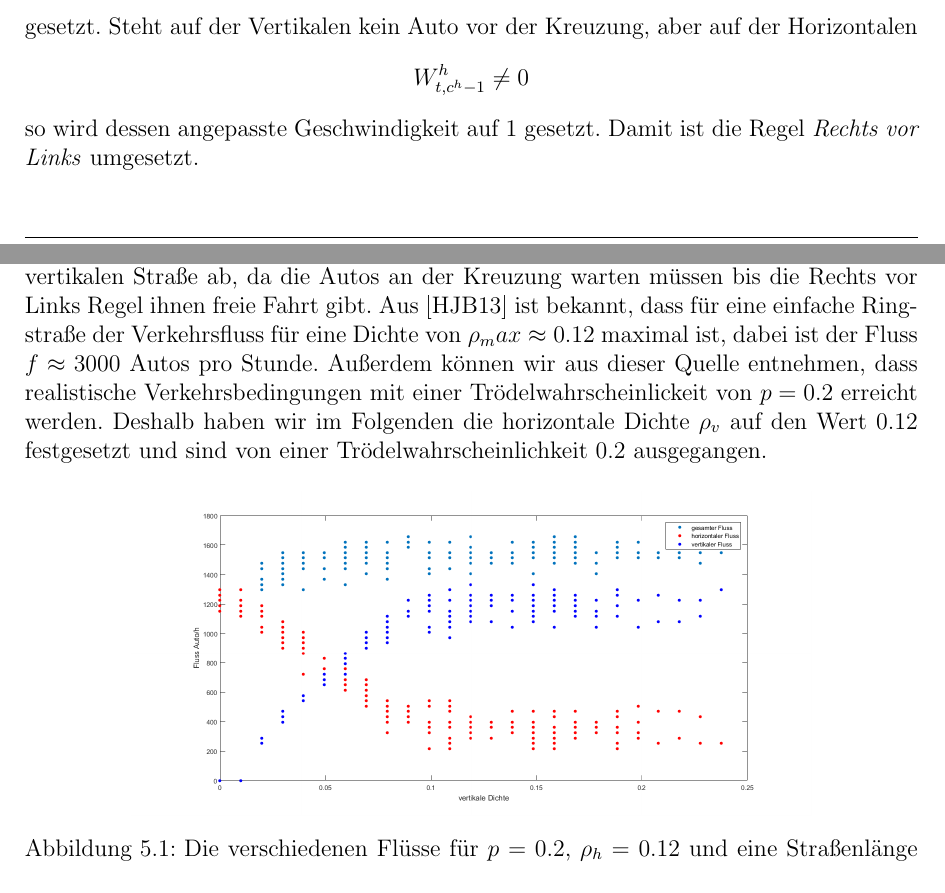
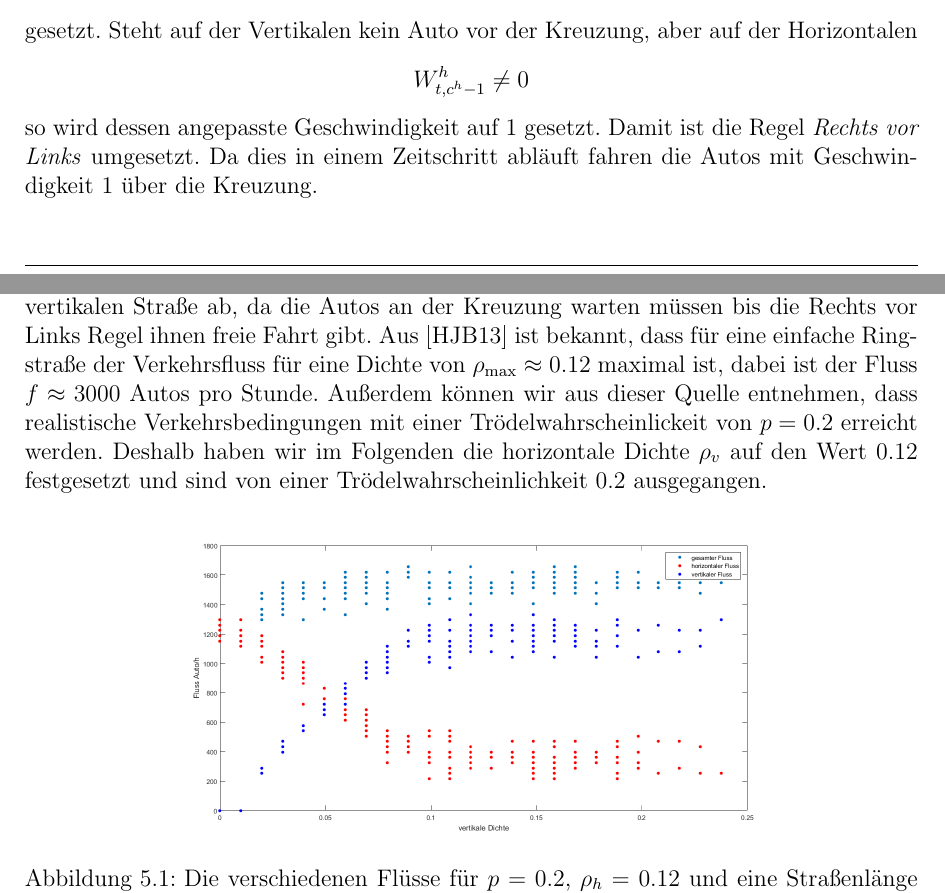
Before and after one commit to nigl/SIM, a LaTeX document (doc/document.tex, which reads doc/3_implementierung.tex, doc/5_schluss.tex): two parts of pages 14 and 20 of 22, joined at a grey line, cut so that both start at the same text. Compiled offline with pdfLaTeX.

Commit message:
finale Verbesserungen

```diff
--- a/doc/3_implementierung.tex
+++ b/doc/3_implementierung.tex
@@ -166,6 +166,7 @@ aber auf der Horizontalen
 \[W^h_{t,c^h-1} \neq 0\]
 so wird dessen angepasste Geschwindigkeit auf \(1\) gesetzt.
 Damit ist die Regel \textit{Rechts vor Links} umgesetzt.
+Da dies in einem Zeitschritt abläuft fahren die Autos mit Geschwindigkeit \(1\) über die Kreuzung.
 \\ \\
 Hiernach wird für beide Straßen einzeln getrödelt (\code{linger.m}), also mit einer festgesetzten Wahrscheinlichkeit werden
 die Geschwindigkeiten in \(\hat{v}\) um eine Einheit reduziert.
--- a/doc/5_schluss.tex
+++ b/doc/5_schluss.tex
@@ -2,7 +2,7 @@
 
 Fazit: Ziel unserer Simulation war es, den maximalen gesamten Verkehrsfluss auf beiden Straßen zu bestimmen. Dazu wollen wir den gesamten Fluss bestimmen, dies ist einfach die Summe aus den beiden einzelnen Verkehrsflüssen.
 \\ \\
-Der Verkehrsfluss der horizontalen Straße hängt im Wesentlichen von der Dichte der vertikalen Straße ab, da die Autos an der Kreuzung warten müssen bis die Rechts vor Links Regel ihnen freie Fahrt gibt. Aus \cite{book:bungartz} ist bekannt, dass für eine einfache Ringstraße der Verkehrsfluss für eine Dichte von $\rho_max \approx 0.12$ maximal ist, dabei ist der Fluss $f \approx 3000$ Autos pro Stunde. Außerdem können wir aus dieser Quelle entnehmen, dass realistische Verkehrsbedingungen mit einer Trödelwahrscheinlickeit von $p=0.2$ erreicht werden. Deshalb haben wir im Folgenden die horizontale Dichte $\rho_v$ auf den Wert $0.12$ festgesetzt und sind von einer Trödelwahrscheinlichkeit $0.2$ ausgegangen.
+Der Verkehrsfluss der horizontalen Straße hängt im Wesentlichen von der Dichte der vertikalen Straße ab, da die Autos an der Kreuzung warten müssen bis die Rechts vor Links Regel ihnen freie Fahrt gibt. Aus \cite{book:bungartz} ist bekannt, dass für eine einfache Ringstraße der Verkehrsfluss für eine Dichte von $\rho_{\max} \approx 0.12$ maximal ist, dabei ist der Fluss $f \approx 3000$ Autos pro Stunde. Außerdem können wir aus dieser Quelle entnehmen, dass realistische Verkehrsbedingungen mit einer Trödelwahrscheinlickeit von $p=0.2$ erreicht werden. Deshalb haben wir im Folgenden die horizontale Dichte $\rho_v$ auf den Wert $0.12$ festgesetzt und sind von einer Trödelwahrscheinlichkeit $0.2$ ausgegangen.
 %
 \begin{figure}[H]%
 \centering
```
